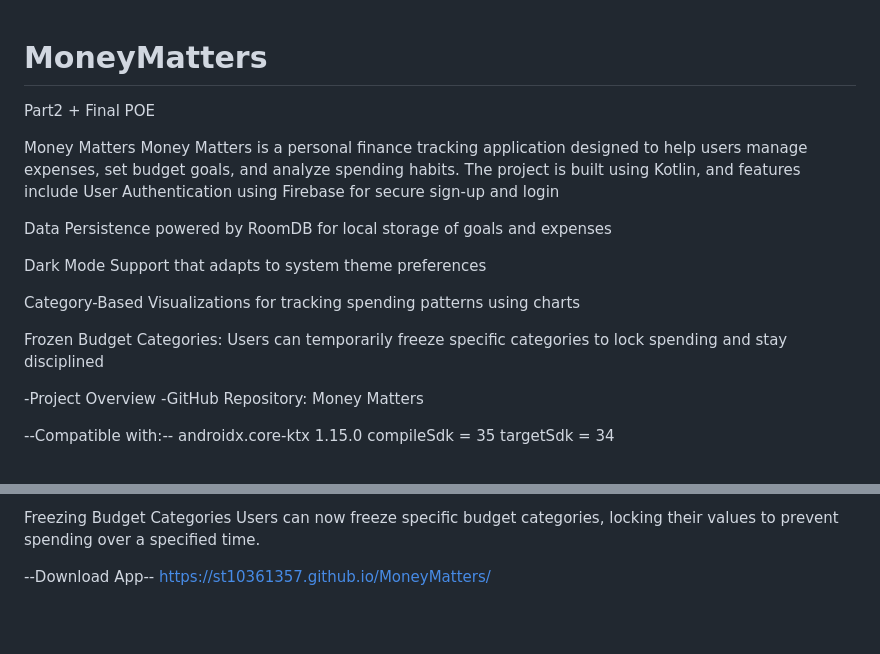
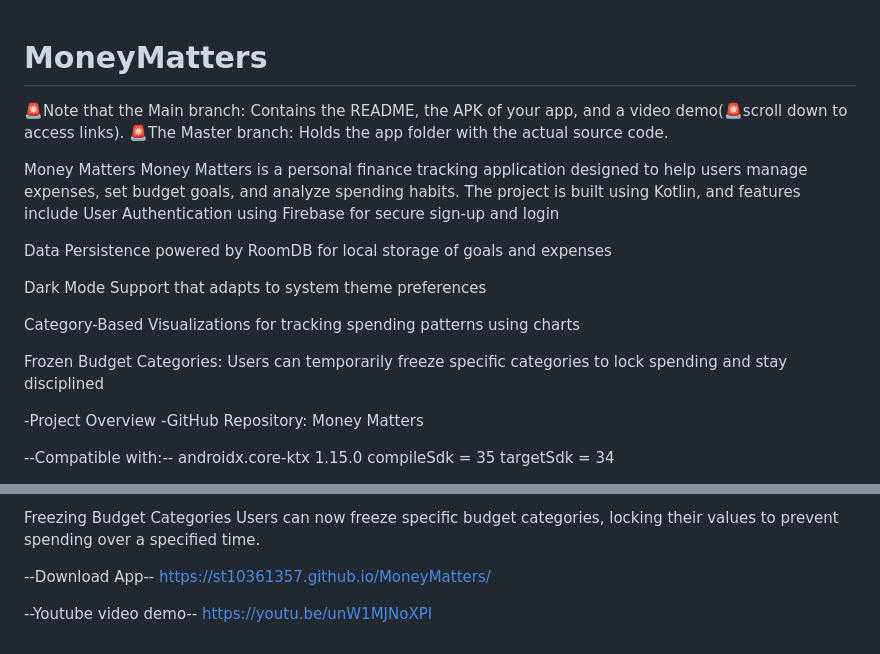
Before and after one commit to ST10361357/MoneyMatters, a Markdown page: README.md, 2 parts joined by grey strips. GitHub-like rendering; blank space fills up the shorter version.

Commit message:
Update README.md
App apk and demo links

```diff
--- a/README.md
+++ b/README.md
@@ -1,6 +1,7 @@
 # MoneyMatters
-Part2 + Final POE
 
+🚨Note that the Main branch: Contains the README, the APK of your app, and a video demo(🚨scroll down to access links).
+🚨The Master branch: Holds the app folder with the actual source code.
 
 
 Money Matters
@@ -14,6 +15,8 @@ Dark Mode Support that adapts to system theme preferences
 Category-Based Visualizations for tracking spending patterns using charts
 
 Frozen Budget Categories: Users can temporarily freeze specific categories to lock spending and stay disciplined
+
+
 
 -Project Overview
 -GitHub Repository: Money Matters
@@ -106,3 +109,6 @@ Users can now freeze specific budget categories, locking their values to prevent
 
 --Download App--
 https://st10361357.github.io/MoneyMatters/
+
+--Youtube video demo--
+https://youtu.be/unW1MJNoXPI
```
